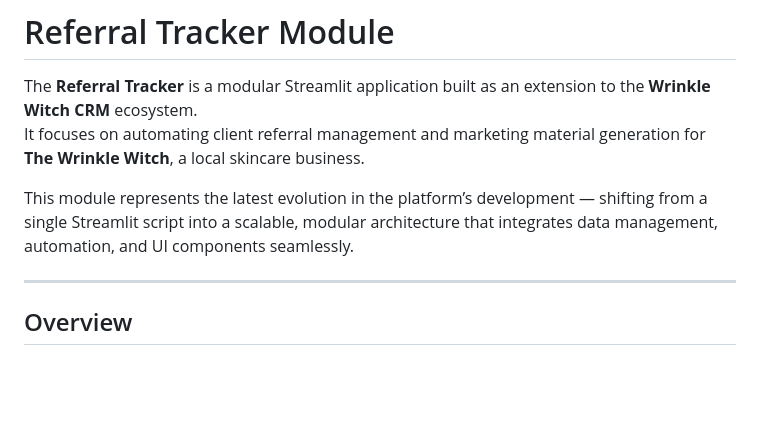
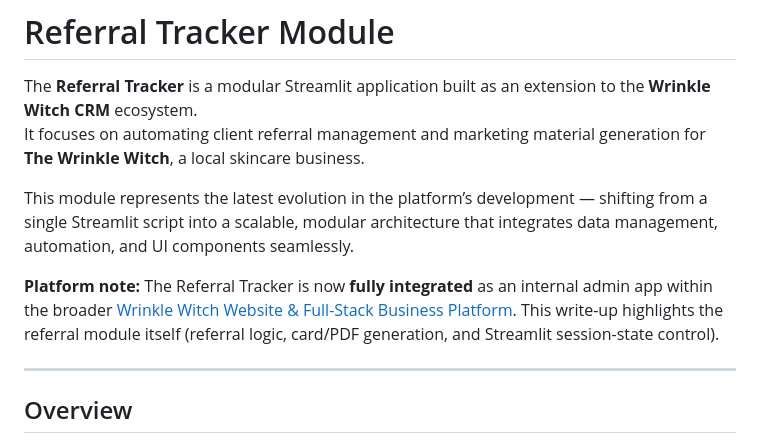
Before and after one commit to JeremyB-py/JeremyB-pydev_Portfolio, a Markdown page: projects/referral_tracker.md, the part around the change. Rendered like a GitHub page; blank space fills up the shorter version.

```diff
--- a/projects/referral_tracker.md
+++ b/projects/referral_tracker.md
@@ -4,6 +4,8 @@ The **Referral Tracker** is a modular Streamlit application built as an extensio
 It focuses on automating client referral management and marketing material generation for **The Wrinkle Witch**, a local skincare business.
 
 This module represents the latest evolution in the platform’s development — shifting from a single Streamlit script into a scalable, modular architecture that integrates data management, automation, and UI components seamlessly.
+
+**Platform note:** The Referral Tracker is now **fully integrated** as an internal admin app within the broader [Wrinkle Witch Website & Full-Stack Business Platform](./wrinkle_witch_website.md). This write-up highlights the referral module itself (referral logic, card/PDF generation, and Streamlit session-state control).
 
 ---
 
```
Also changed, not shown: README.md (+15 -14 lines), projects/wrinkle_witch_crm.md (+2 -0 lines).
